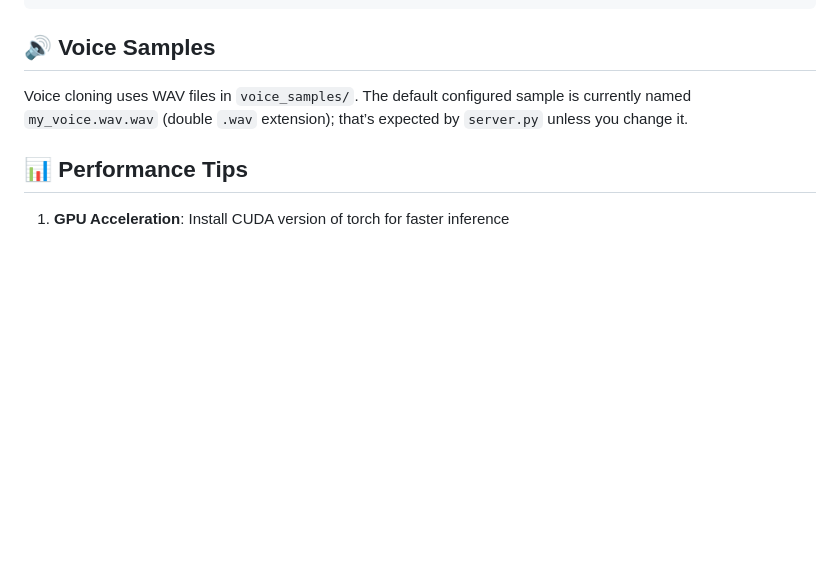
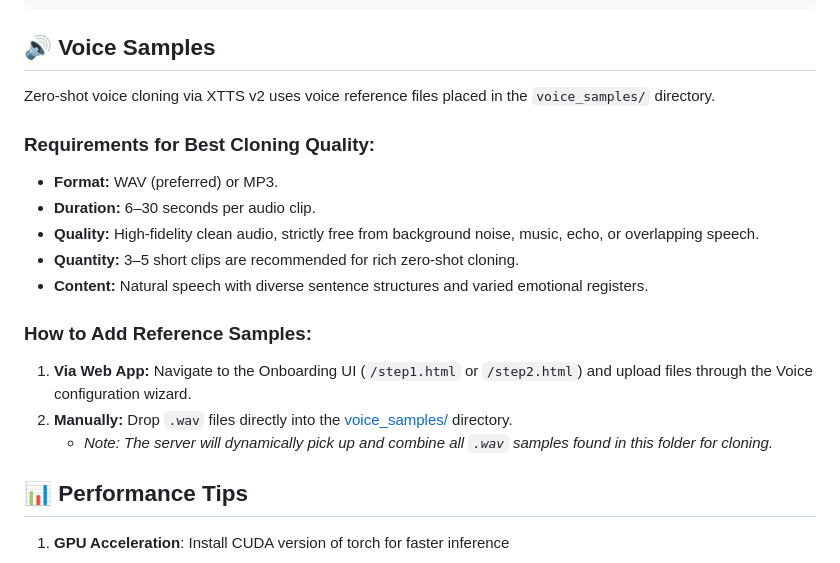
Before and after one commit to PremB2907/voice_chat, a Markdown page: README.md, the part around the change. GitHub-like rendering; blank space fills up the shorter version.

Commit message:
docs: consolidate secondary readme files into a single master readme

```diff
--- a/README.md
+++ b/README.md
@@ -366,8 +366,19 @@ python reset_memory.py
 
 ## 🔊 Voice Samples
 
-Voice cloning uses WAV files in `voice_samples/`. The default configured sample is currently named
-`my_voice.wav.wav` (double `.wav` extension); that’s expected by `server.py` unless you change it.
+Zero-shot voice cloning via XTTS v2 uses voice reference files placed in the `voice_samples/` directory.
+
+### Requirements for Best Cloning Quality:
+- **Format:** WAV (preferred) or MP3.
+- **Duration:** 6–30 seconds per audio clip.
+- **Quality:** High-fidelity clean audio, strictly free from background noise, music, echo, or overlapping speech.
+- **Quantity:** 3–5 short clips are recommended for rich zero-shot cloning.
+- **Content:** Natural speech with diverse sentence structures and varied emotional registers.
+
+### How to Add Reference Samples:
+1. **Via Web App:** Navigate to the Onboarding UI (`/step1.html` or `/step2.html`) and upload files through the Voice configuration wizard.
+2. **Manually:** Drop `.wav` files directly into the [voice_samples/](file:///home/prem/Prem%20Projects/Memory%20Bridge/voice_samples/) directory.
+   - *Note: The server will dynamically pick up and combine all `.wav` samples found in this folder for cloning.*
 
 ## 📊 Performance Tips
 
```
Also changed, not shown: voice_samples/README.md (deleted, +0 -16 lines).
